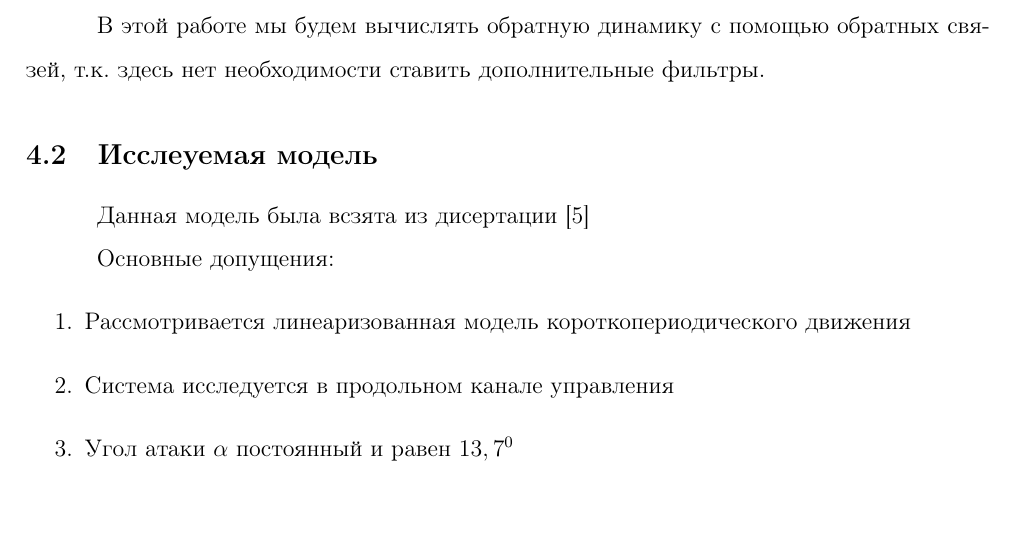
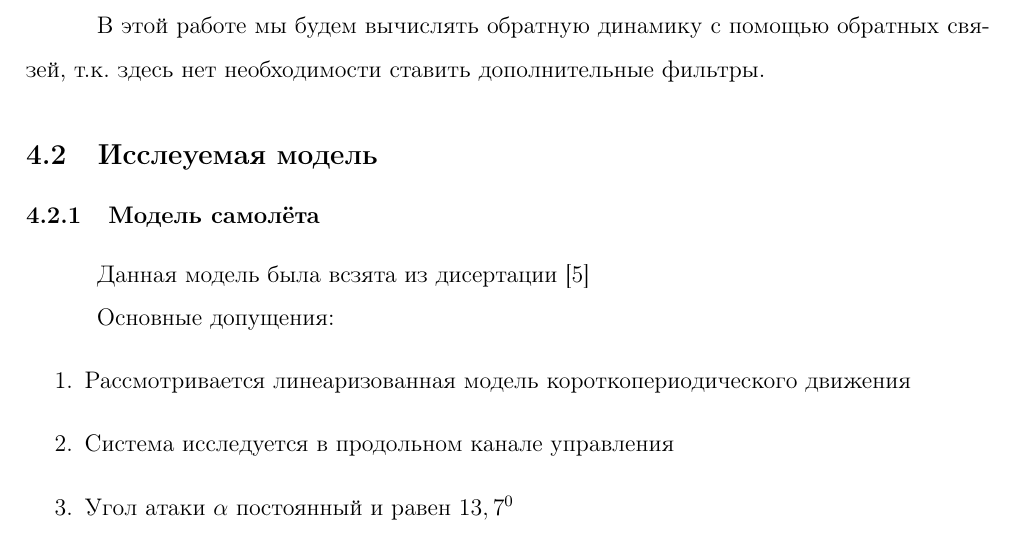
Before and after one commit to AlexBatya/Diploma, a LaTeX document (ОтчётLatex/main.tex, which reads ОтчётLatex/Оглавление/Part3/Обратная динамика.tex): part of page 82 of 86, cut so that both start at the same text. Compiled offline with pdfLaTeX.

Commit message:
last correct

```diff
--- a/ОтчётLatex/Оглавление/Part3/Обратная динамика.tex
+++ b/ОтчётLatex/Оглавление/Part3/Обратная динамика.tex
@@ -13,6 +13,7 @@
 В этой работе мы будем вычислять обратную динамику с помощью обратных связей, т.к. здесь нет необходимости ставить дополнительные фильтры.
 
 \subsection{Исслеуемая модель}
+\subsubsection{Модель самолёта}
 
 Данная модель была всзята из дисертации {\cite{Diser}}
 
```
